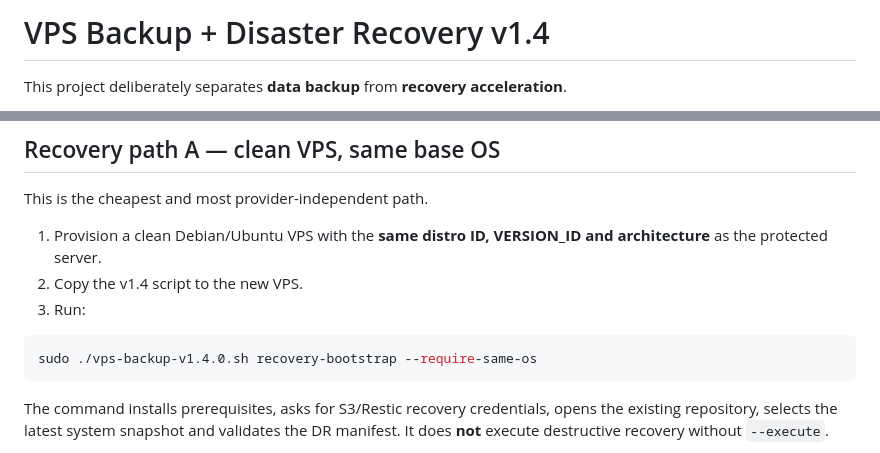
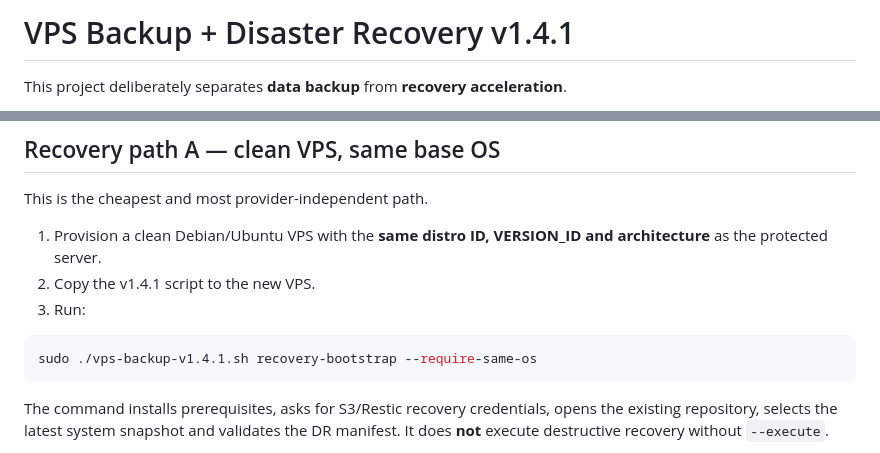
Before and after one commit to JulioMarte/my-pc-automations, a Markdown page: vps-disaster-recovery/docs/backup-and-disaster-recovery.md, 2 parts joined by grey strips. Rendered like a GitHub page.

Commit message:
docs: update recovery commands to v1.4.1

````diff
--- a/vps-disaster-recovery/docs/backup-and-disaster-recovery.md
+++ b/vps-disaster-recovery/docs/backup-and-disaster-recovery.md
@@ -1,4 +1,4 @@
-# VPS Backup + Disaster Recovery v1.4
+# VPS Backup + Disaster Recovery v1.4.1
 
 This project deliberately separates **data backup** from **recovery acceleration**.
 
@@ -34,11 +34,11 @@ Use `critical` when bookings, customer transactions, or operational records make
 This is the cheapest and most provider-independent path.
 
 1. Provision a clean Debian/Ubuntu VPS with the **same distro ID, VERSION_ID and architecture** as the protected server.
-2. Copy the v1.4 script to the new VPS.
+2. Copy the v1.4.1 script to the new VPS.
 3. Run:
 
 ```bash
-sudo ./vps-backup-v1.4.0.sh recovery-bootstrap --require-same-os
+sudo ./vps-backup-v1.4.1.sh recovery-bootstrap --require-same-os
 ```
 
 The command installs prerequisites, asks for S3/Restic recovery credentials, opens the existing repository, selects the latest system snapshot and validates the DR manifest. It does **not** execute destructive recovery without `--execute`.
````
